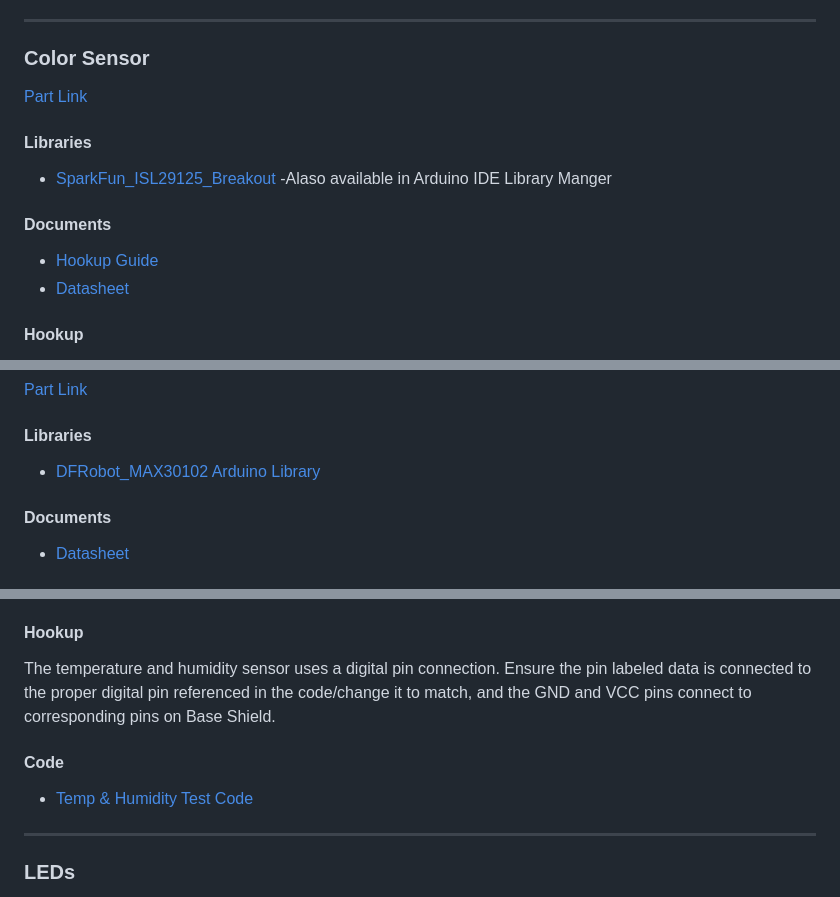
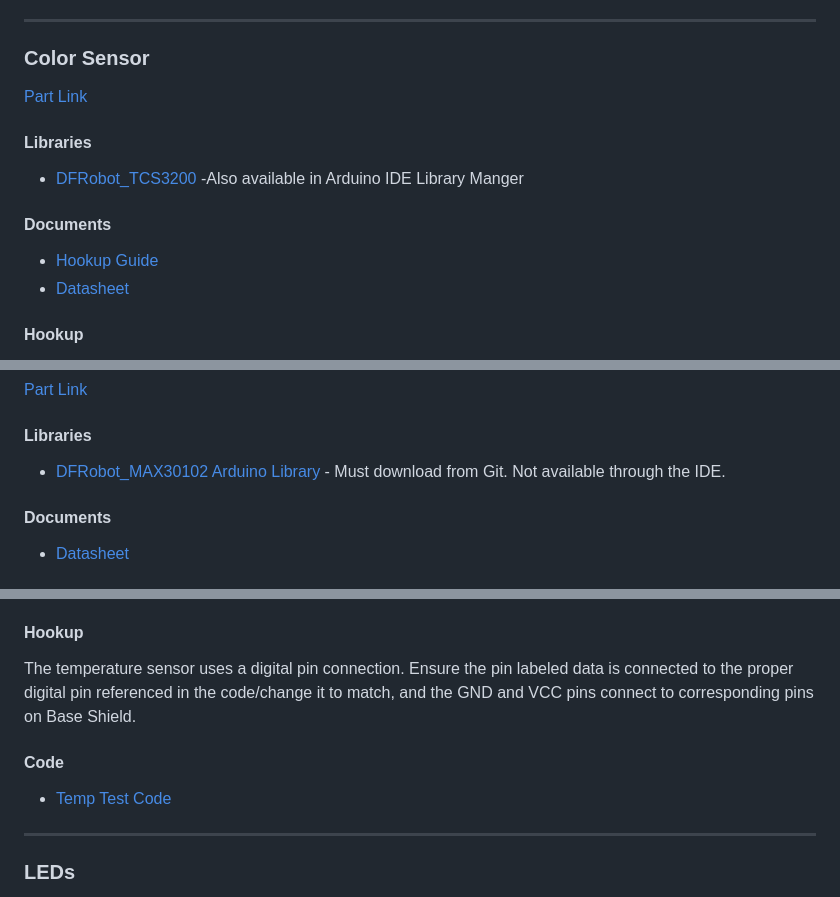
Before and after one commit to IdeasClinicUWaterloo/InnovationChallange_Guides, a Markdown page: Dashboard/GUIDE.md, 3 parts joined by grey strips. Rendered like a GitHub page.

Commit message:
Update GUIDE.md
Fixed Part Links - Part 1

```diff
--- a/Dashboard/GUIDE.md
+++ b/Dashboard/GUIDE.md
@@ -103,3 +103,3 @@ Each test code runs a setup function to initialize the code settings, Serial.beg
 #### Libraries
-* [SparkFun_ISL29125_Breakout](https://github.com/sparkfun/ISL29125_Breakout.git) -Alaso available in Arduino IDE Library Manger
+* [DFRobot_TCS3200](https://github.com/Panjkrc/TCS3200_library) -Also available in Arduino IDE Library Manger
 #### Documents
@@ -138,7 +137,7 @@ Run the following code to output the accelerometer x, y, and z acceleration valu
 ### **Pulse Oximeter**
 [Part Link](https://www.digikey.ca/en/products/detail/analog-devices-inc-maxim-integrated/maxrefdes117/6165562)
 #### Libraries
-* [DFRobot_MAX30102 Arduino Library ](https://github.com/DFRobot/DFRobot_MAX30102)
+* [DFRobot_MAX30102 Arduino Library ](https://github.com/DFRobot/DFRobot_MAX30102) - Must download from Git. Not available through the IDE.
 #### Documents
 * [Datasheet](https://mm.digikey.com/Volume0/opasdata/d220001/medias/docus/1222/MAXREFDES117_Web.pdf)
 #### Hookup
@@ -173,7 +172,7 @@ Using one of the analog ports on the Base Shield, simply use the provided 4-pron
 #### Hookup
-The temperature and humidity sensor uses a digital pin connection. Ensure the pin labeled data is connected to the proper digital pin referenced in the code/change it to match, and the GND and VCC pins connect to corresponding pins on Base Shield.
+The temperature sensor uses a digital pin connection. Ensure the pin labeled data is connected to the proper digital pin referenced in the code/change it to match, and the GND and VCC pins connect to corresponding pins on Base Shield.
 #### Code
-* [Temp & Humidity Test Code](Arduino%20Code/Sensor%20Test%20Code/TempHumid_test.ino?ref_type=heads)
+* [Temp Test Code](Arduino%20Code/Sensor%20Test%20Code/TempHumid_test.ino?ref_type=heads)
 
 
 ***
```
Also changed, not shown: other parts of Dashboard/GUIDE.md (+10 -11 lines).
